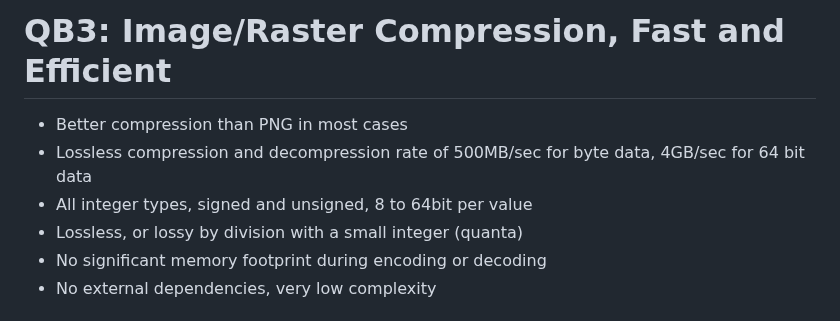
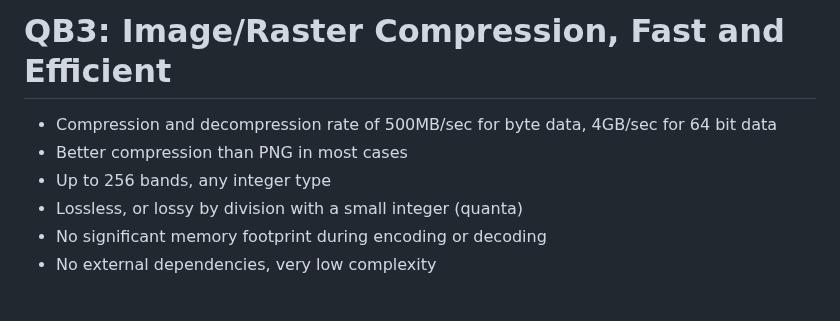
Before and after one commit to lucianpls/QB3, a Markdown page: README.md, the part around the change. Rendered like a GitHub page.

```diff
--- a/README.md
+++ b/README.md
@@ -1,8 +1,8 @@
 # QB3: Image/Raster Compression, Fast and Efficient
 
+- Compression and decompression rate of 500MB/sec for byte data, 4GB/sec for 64 bit data
 - Better compression than PNG in most cases
-- Lossless compression and decompression rate of 500MB/sec for byte data, 4GB/sec for 64 bit data
-- All integer types, signed and unsigned, 8 to 64bit per value
+- Up to 256 bands, any integer type
 - Lossless, or lossy by division with a small integer (quanta)
 - No significant memory footprint during encoding or decoding
 - No external dependencies, very low complexity
```
